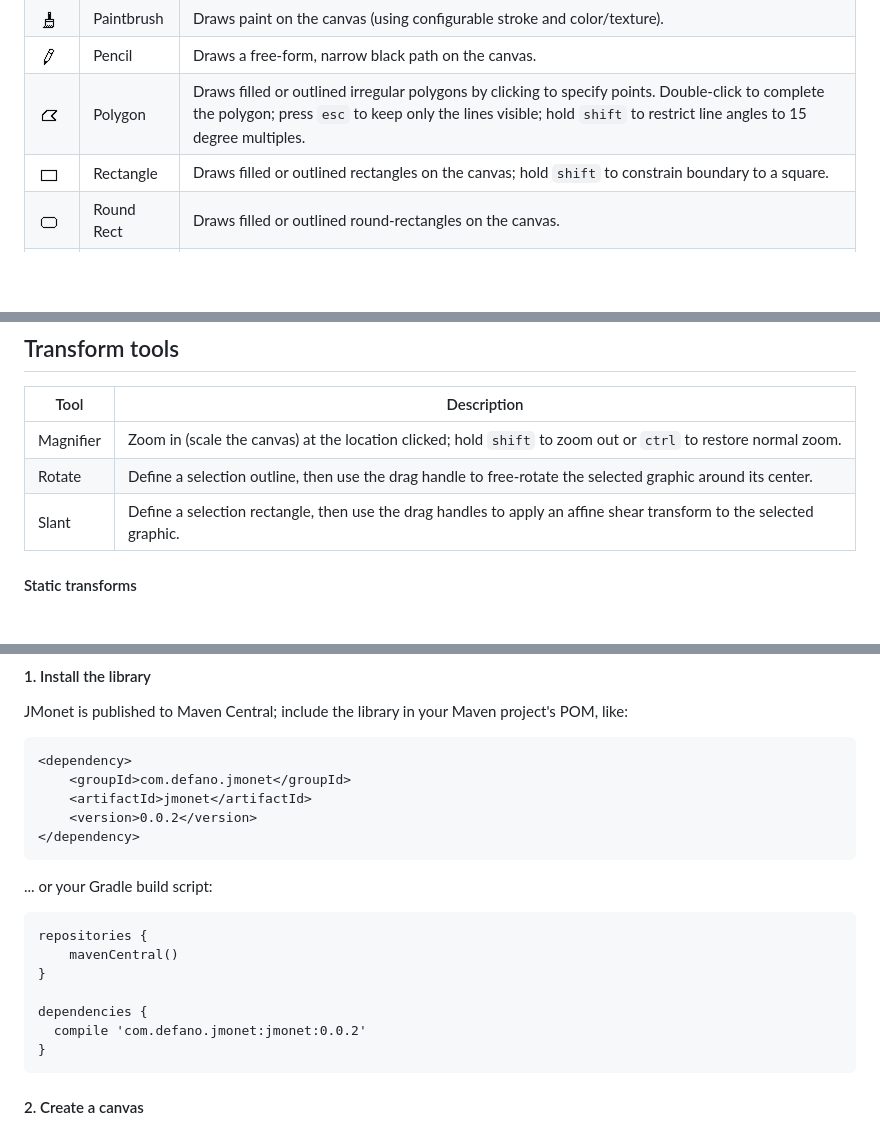
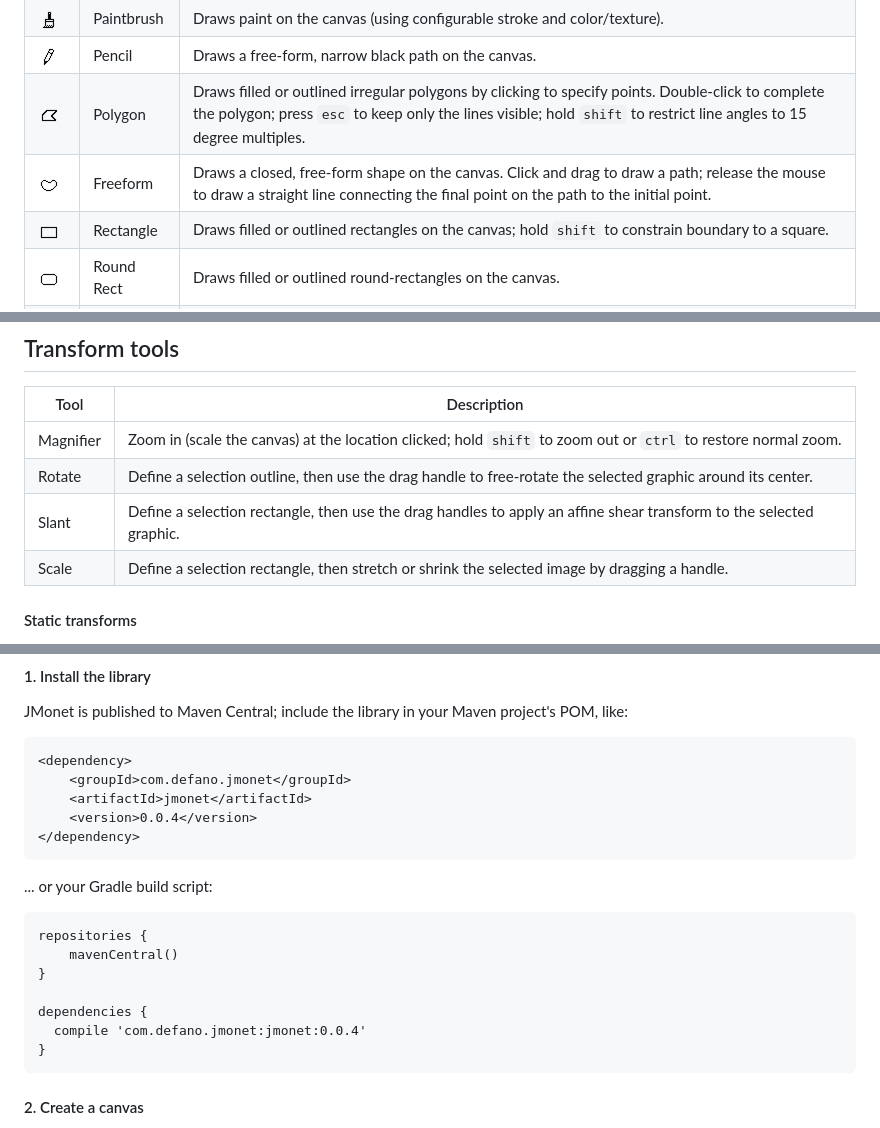
Before and after one commit to defano/jmonet, a Markdown page: README.md, 3 parts joined by grey strips. GitHub-like rendering; pictures changed too: icons/freeform.png (added); blank space fills up the shorter version.

````diff
--- a/README.md
+++ b/README.md
@@ -29,6 +29,7 @@ Icon | Tool            | Description
 ![Paintbrush](icons/paintbrush.png) | Paintbrush | Draws paint on the canvas (using configurable stroke and color/texture).
 ![Pencil](icons/pencil.png) | Pencil | Draws a free-form, narrow black path on the canvas.
 ![Polygon](icons/polygon.png) | Polygon | Draws filled or outlined irregular polygons by clicking to specify points. Double-click to complete the polygon; press `esc` to keep only the lines visible; hold `shift` to restrict line angles to 15 degree multiples.
+![Freeform](icons/freeform.png) | Freeform | Draws a closed, free-form shape on the canvas. Click and drag to draw a path; release the mouse to draw a straight line connecting the final point on the path to the initial point.
 ![Rectangle](icons/rectangle.png) | Rectangle | Draws filled or outlined rectangles on the canvas; hold `shift` to constrain boundary to a square.
 ![Round Rect](icons/roundrect.png) | Round Rect | Draws filled or outlined round-rectangles on the canvas.
 ![Selection](icons/selection.png) | Selection | Define a selection rectangle ([marching ants](https://en.wikipedia.org/wiki/Marching_ants)) whose underlying graphic can be moved or cleared (press `delete`)
@@ -43,6 +44,7 @@ Tool            | Description
 Magnifier       | Zoom in (scale the canvas) at the location clicked; hold `shift` to zoom out or `ctrl` to restore normal zoom.
 Rotate          | Define a selection outline, then use the drag handle to free-rotate the selected graphic around its center.
 Slant           | Define a selection rectangle, then use the drag handles to apply an affine shear transform to the selected graphic.
+Scale           | Define a selection rectangle, then stretch or shrink the selected image by dragging a handle.
 
 #### Static transforms
 
@@ -67,7 +69,7 @@ JMonet is published to Maven Central; include the library in your Maven project'
 <dependency>
     <groupId>com.defano.jmonet</groupId>
     <artifactId>jmonet</artifactId>
-    <version>0.0.2</version>
+    <version>0.0.4</version>
 </dependency>
 ```
 
@@ -79,7 +81,7 @@ repositories {
 }
 
 dependencies {
-  compile 'com.defano.jmonet:jmonet:0.0.2'
+  compile 'com.defano.jmonet:jmonet:0.0.4'
 }
 ```
 
````
Also changed, not shown: 3 other files.
